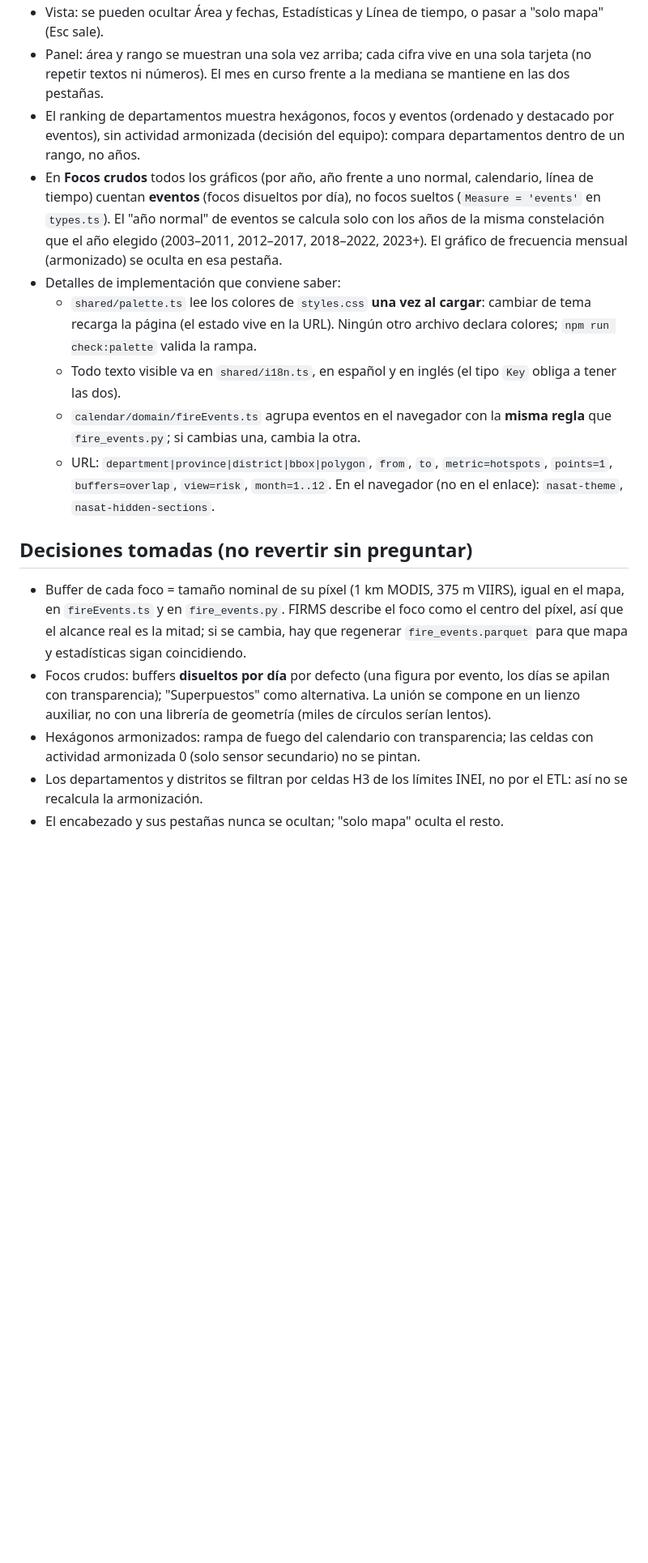
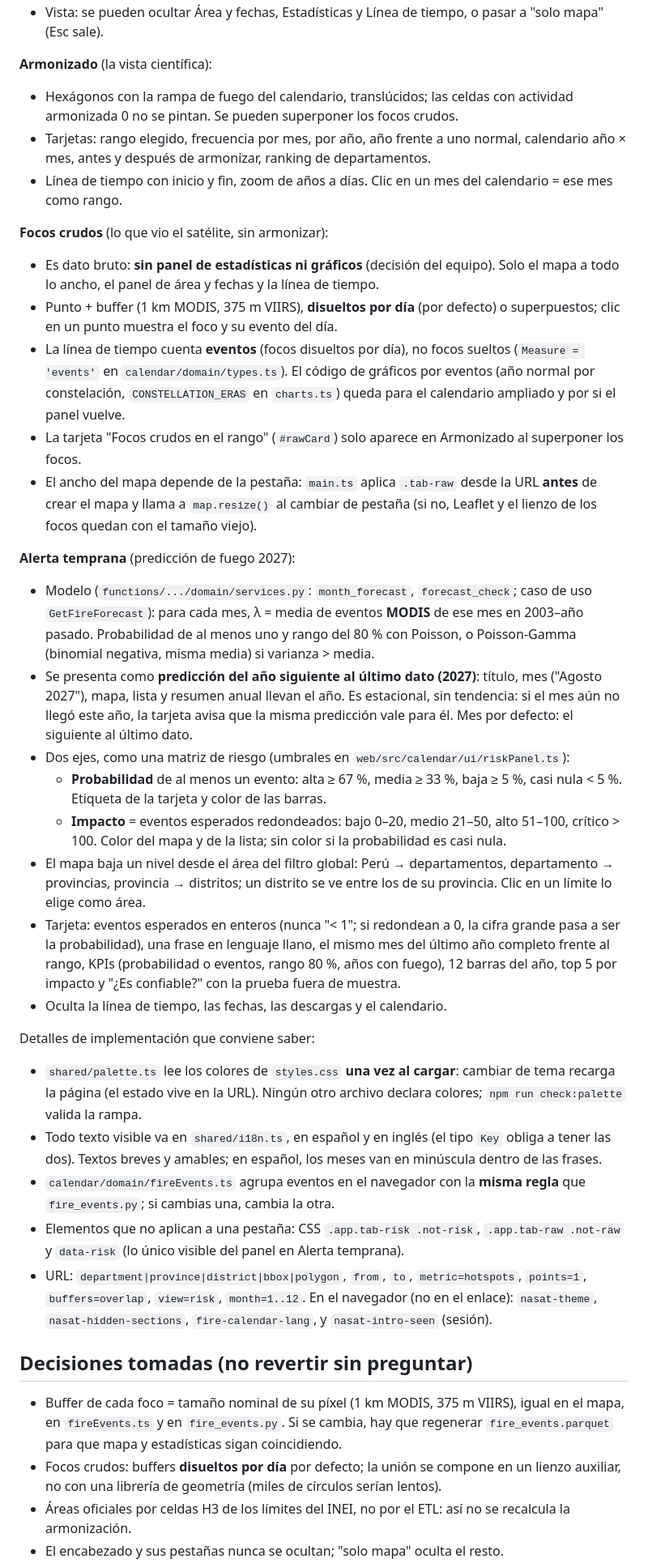
Before and after one commit to binnicordova/ai-NASA-hackathon, a Markdown page: AGENTS.md, the part around one of its changes. Shown at 81% size. Drawn GitHub-style; blank space fills up the shorter version.

```diff
--- a/AGENTS.md
+++ b/AGENTS.md
@@ -106,17 +114,41 @@ Reglas que no se rompen:
 - Vista: se pueden ocultar Área y fechas, Estadísticas y Línea de tiempo, o pasar a "solo mapa" (Esc sale).
-- Panel: área y rango se muestran una sola vez arriba; cada cifra vive en una sola tarjeta (no repetir textos ni números). El mes en curso frente a la mediana se mantiene en las dos pestañas.
-- El ranking de departamentos muestra hexágonos, focos y eventos (ordenado y destacado por eventos), sin actividad armonizada (decisión del equipo): compara departamentos dentro de un rango, no años.
-- En **Focos crudos** todos los gráficos (por año, año frente a uno normal, calendario, línea de tiempo) cuentan **eventos** (focos disueltos por día), no focos sueltos (`Measure = 'events'` en `types.ts`). El "año normal" de eventos se calcula solo con los años de la misma constelación que el año elegido (2003–2011, 2012–2017, 2018–2022, 2023+). El gráfico de frecuencia mensual (armonizado) se oculta en esa pestaña.
-- Detalles de implementación que conviene saber:
-  - `shared/palette.ts` lee los colores de `styles.css` **una vez al cargar**: cambiar de tema recarga la página (el estado vive en la URL). Ningún otro archivo declara colores; `npm run check:palette` valida la rampa.
-  - Todo texto visible va en `shared/i18n.ts`, en español y en inglés (el tipo `Key` obliga a tener las dos).
-  - `calendar/domain/fireEvents.ts` agrupa eventos en el navegador con la **misma regla** que `fire_events.py`; si cambias una, cambia la otra.
-  - URL: `department|province|district|bbox|polygon`, `from`, `to`, `metric=hotspots`, `points=1`, `buffers=overlap`, `view=risk`, `month=1..12`. En el navegador (no en el enlace): `nasat-theme`, `nasat-hidden-sections`.
+
+**Armonizado** (la vista científica):
+
+- Hexágonos con la rampa de fuego del calendario, translúcidos; las celdas con actividad armonizada 0 no se pintan. Se pueden superponer los focos crudos.
+- Tarjetas: rango elegido, frecuencia por mes, por año, año frente a uno normal, calendario año × mes, antes y después de armonizar, ranking de departamentos.
+- Línea de tiempo con inicio y fin, zoom de años a días. Clic en un mes del calendario = ese mes como rango.
+
+**Focos crudos** (lo que vio el satélite, sin armonizar):
+
+- Es dato bruto: **sin panel de estadísticas ni gráficos** (decisión del equipo). Solo el mapa a todo lo ancho, el panel de área y fechas y la línea de tiempo.
+- Punto + buffer (1 km MODIS, 375 m VIIRS), **disueltos por día** (por defecto) o superpuestos; clic en un punto muestra el foco y su evento del día.
+- La línea de tiempo cuenta **eventos** (focos disueltos por día), no focos sueltos (`Measure = 'events'` en `calendar/domain/types.ts`). El código de gráficos por eventos (año normal por constelación, `CONSTELLATION_ERAS` en `charts.ts`) queda para el calendario ampliado y por si el panel vuelve.
+- La tarjeta "Focos crudos en el rango" (`#rawCard`) solo aparece en Armonizado al superponer los focos.
+- El ancho del mapa depende de la pestaña: `main.ts` aplica `.tab-raw` desde la URL **antes** de crear el mapa y llama a `map.resize()` al cambiar de pestaña (si no, Leaflet y el lienzo de los focos quedan con el tamaño viejo).
+
+**Alerta temprana** (predicción de fuego 2027):
+
+- Modelo (`functions/.../domain/services.py`: `month_forecast`, `forecast_check`; caso de uso `GetFireForecast`): para cada mes, λ = media de eventos **MODIS** de ese mes en 2003–año pasado. Probabilidad de al menos uno y rango del 80 % con Poisson, o Poisson-Gamma (binomial negativa, misma media) si varianza > media.
+- Se presenta como **predicción del año siguiente al último dato (2027)**: título, mes ("Agosto 2027"), mapa, lista y resumen anual llevan el año. Es estacional, sin tendencia: si el mes aún no llegó este año, la tarjeta avisa que la misma predicción vale para él. Mes por defecto: el siguiente al último dato.
+- Dos ejes, como una matriz de riesgo (umbrales en `web/src/calendar/ui/riskPanel.ts`):
+  - **Probabilidad** de al menos un evento: alta ≥ 67 %, media ≥ 33 %, baja ≥ 5 %, casi nula < 5 %. Etiqueta de la tarjeta y color de las barras.
+  - **Impacto** = eventos esperados redondeados: bajo 0–20, medio 21–50, alto 51–100, crítico > 100. Color del mapa y de la lista; sin color si la probabilidad es casi nula.
+- El mapa baja un nivel desde el área del filtro global: Perú → departamentos, departamento → provincias, provincia → distritos; un distrito se ve entre los de su provincia. Clic en un límite lo elige como área.
+- Tarjeta: eventos esperados en enteros (nunca "< 1"; si redondean a 0, la cifra grande pasa a ser la probabilidad), una frase en lenguaje llano, el mismo mes del último año completo frente al rango, KPIs (probabilidad o eventos, rango 80 %, años con fuego), 12 barras del año, top 5 por impacto y "¿Es confiable?" con la prueba fuera de muestra.
+- Oculta la línea de tiempo, las fechas, las descargas y el calendario.
+
+Detalles de implementación que conviene saber:
+
+- `shared/palette.ts` lee los colores de `styles.css` **una vez al cargar**: cambiar de tema recarga la página (el estado vive en la URL). Ningún otro archivo declara colores; `npm run check:palette` valida la rampa.
+- Todo texto visible va en `shared/i18n.ts`, en español y en inglés (el tipo `Key` obliga a tener las dos). Textos breves y amables; en español, los meses van en minúscula dentro de las frases.
+- `calendar/domain/fireEvents.ts` agrupa eventos en el navegador con la **misma regla** que `fire_events.py`; si cambias una, cambia la otra.
+- Elementos que no aplican a una pestaña: CSS `.app.tab-risk .not-risk`, `.app.tab-raw .not-raw` y `data-risk` (lo único visible del panel en Alerta temprana).
+- URL: `department|province|district|bbox|polygon`, `from`, `to`, `metric=hotspots`, `points=1`, `buffers=overlap`, `view=risk`, `month=1..12`. En el navegador (no en el enlace): `nasat-theme`, `nasat-hidden-sections`, `fire-calendar-lang`, y `nasat-intro-seen` (sesión).
 
 ## Decisiones tomadas (no revertir sin preguntar)
 
-- Buffer de cada foco = tamaño nominal de su píxel (1 km MODIS, 375 m VIIRS), igual en el mapa, en `fireEvents.ts` y en `fire_events.py`. FIRMS describe el foco como el centro del píxel, así que el alcance real es la mitad; si se cambia, hay que regenerar `fire_events.parquet` para que mapa y estadísticas sigan coincidiendo.
-- Focos crudos: buffers **disueltos por día** por defecto (una figura por evento, los días se apilan con transparencia); "Superpuestos" como alternativa. La unión se compone en un lienzo auxiliar, no con una librería de geometría (miles de círculos serían lentos).
-- Hexágonos armonizados: rampa de fuego del calendario con transparencia; las celdas con actividad armonizada 0 (solo sensor secundario) no se pintan.
-- Los departamentos y distritos se filtran por celdas H3 de los límites INEI, no por el ETL: así no se recalcula la armonización.
+- Buffer de cada foco = tamaño nominal de su píxel (1 km MODIS, 375 m VIIRS), igual en el mapa, en `fireEvents.ts` y en `fire_events.py`. Si se cambia, hay que regenerar `fire_events.parquet` para que mapa y estadísticas sigan coincidiendo.
+- Focos crudos: buffers **disueltos por día** por defecto; la unión se compone en un lienzo auxiliar, no con una librería de geometría (miles de círculos serían lentos).
+- Áreas oficiales por celdas H3 de los límites del INEI, no por el ETL: así no se recalcula la armonización.
 - El encabezado y sus pestañas nunca se ocultan; "solo mapa" oculta el resto.
```
Also changed, not shown: other parts of AGENTS.md (+66 -48 lines), README.md (+1 -1 lines), docs/img/08-focos-rango.jpg, 4 other files.
